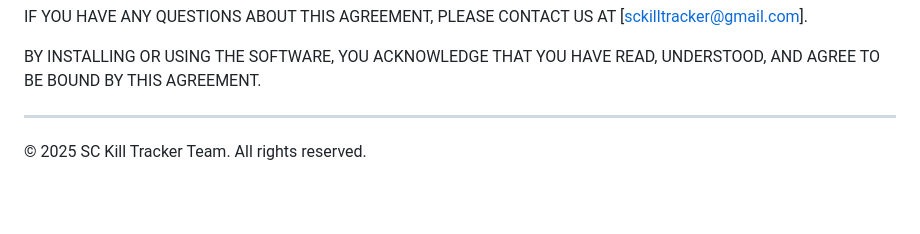
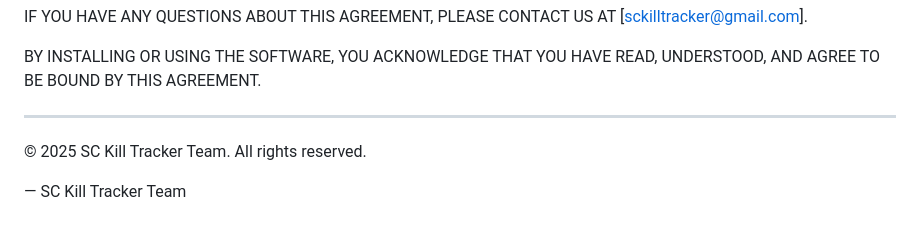
Before and after one commit to HarleyTG-O/sc-killfeed, a Markdown page: EULA.md, the part around the change. Drawn GitHub-style; blank space fills up the shorter version.

```diff
--- a/EULA.md
+++ b/EULA.md
@@ -54,3 +54,5 @@ BY INSTALLING OR USING THE SOFTWARE, YOU ACKNOWLEDGE THAT YOU HAVE READ, UNDERST
 ---
 
 © 2025 SC Kill Tracker Team. All rights reserved.
+
+— SC Kill Tracker Team
```
